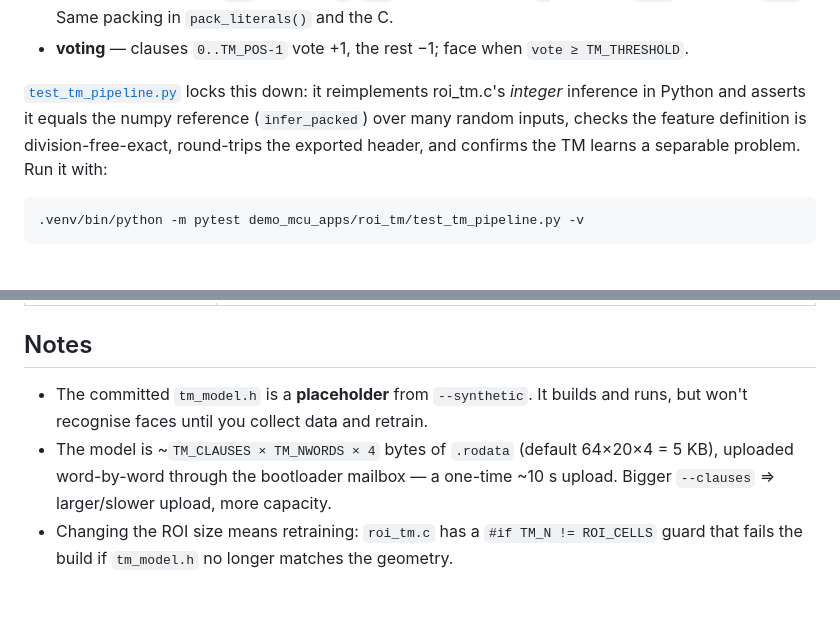
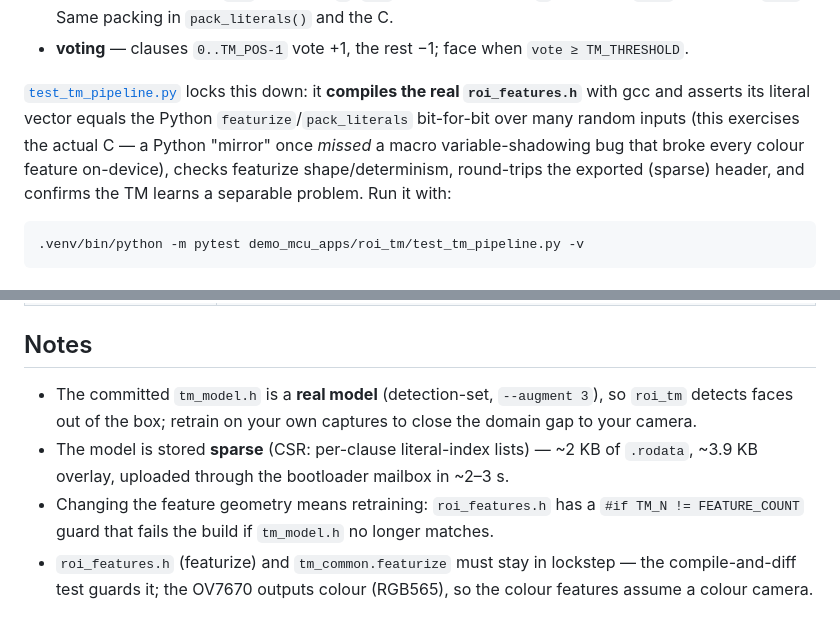
Before and after one commit to phoenix367/tang_nano_9K_ov7670, a Markdown page: demo_mcu_apps/roi_tm/README.md, 2 parts joined by grey strips. Rendered like a GitHub page.

````diff
--- a/demo_mcu_apps/roi_tm/README.md
+++ b/demo_mcu_apps/roi_tm/README.md
@@ -108,11 +108,13 @@ the host and MCU must agree on **bit-for-bit**:
   is in word `k>>5` at position `k&31`. Same packing in `pack_literals()` and the C.
 - **voting** — clauses `0..TM_POS-1` vote +1, the rest −1; face when `vote ≥ TM_THRESHOLD`.
 
-[`test_tm_pipeline.py`](test_tm_pipeline.py) locks this down: it reimplements
-roi_tm.c's *integer* inference in Python and asserts it equals the numpy reference
-(`infer_packed`) over many random inputs, checks the feature definition is
-division-free-exact, round-trips the exported header, and confirms the TM learns a
-separable problem. Run it with:
+[`test_tm_pipeline.py`](test_tm_pipeline.py) locks this down: it **compiles the real
+`roi_features.h`** with gcc and asserts its literal vector equals the Python
+`featurize`/`pack_literals` bit-for-bit over many random inputs (this exercises the
+actual C — a Python "mirror" once *missed* a macro variable-shadowing bug that
+broke every colour feature on-device), checks featurize shape/determinism,
+round-trips the exported (sparse) header, and confirms the TM learns a separable
+problem. Run it with:
 
 ```
 .venv/bin/python -m pytest demo_mcu_apps/roi_tm/test_tm_pipeline.py -v
@@ -167,10 +189,14 @@ requirements (LFW ≈200 MB, CIFAR ≈170 MB, cached under the sklearn data home
 
 ## Notes
 
-- The committed `tm_model.h` is a **placeholder** from `--synthetic`. It builds and
-  runs, but won't recognise faces until you collect data and retrain.
-- The model is ~`TM_CLAUSES × TM_NWORDS × 4` bytes of `.rodata` (default 64×20×4 =
-  5 KB), uploaded word-by-word through the bootloader mailbox — a one-time ~10 s
-  upload. Bigger `--clauses` ⇒ larger/slower upload, more capacity.
-- Changing the ROI size means retraining: `roi_tm.c` has a `#if TM_N != ROI_CELLS`
-  guard that fails the build if `tm_model.h` no longer matches the geometry.
+- The committed `tm_model.h` is a **real model** (detection-set, `--augment 3`), so
+  `roi_tm` detects faces out of the box; retrain on your own captures to close the
+  domain gap to your camera.
+- The model is stored **sparse** (CSR: per-clause literal-index lists) — ~2 KB of
+  `.rodata`, ~3.9 KB overlay, uploaded through the bootloader mailbox in ~2–3 s.
+- Changing the feature geometry means retraining: `roi_features.h` has a
+  `#if TM_N != FEATURE_COUNT` guard that fails the build if `tm_model.h` no longer
+  matches.
+- `roi_features.h` (featurize) and `tm_common.featurize` must stay in lockstep — the
+  compile-and-diff test guards it; the OV7670 outputs colour (RGB565), so the colour
+  features assume a colour camera.
````
Also changed, not shown: other parts of demo_mcu_apps/roi_tm/README.md (+31 -11 lines).
